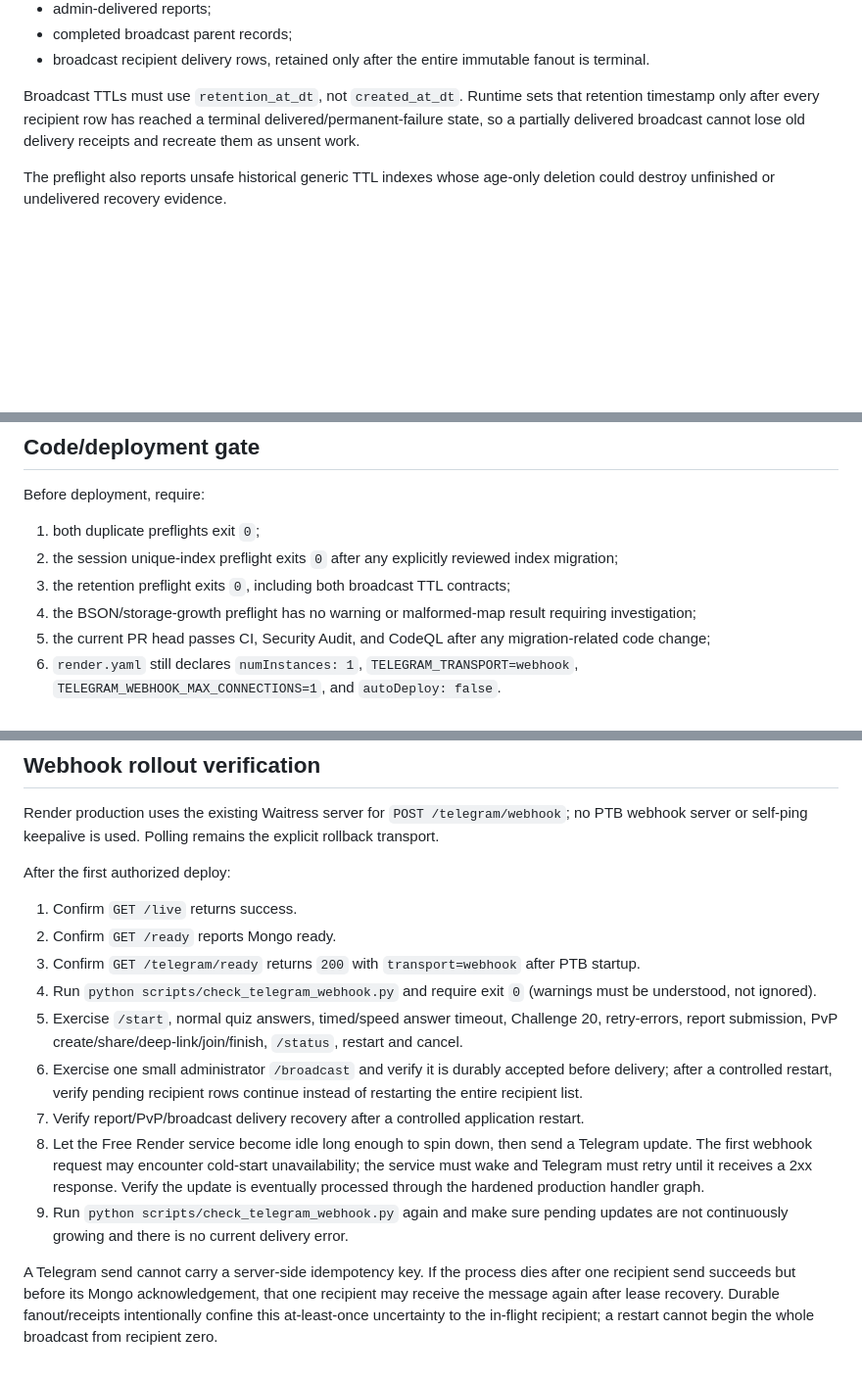
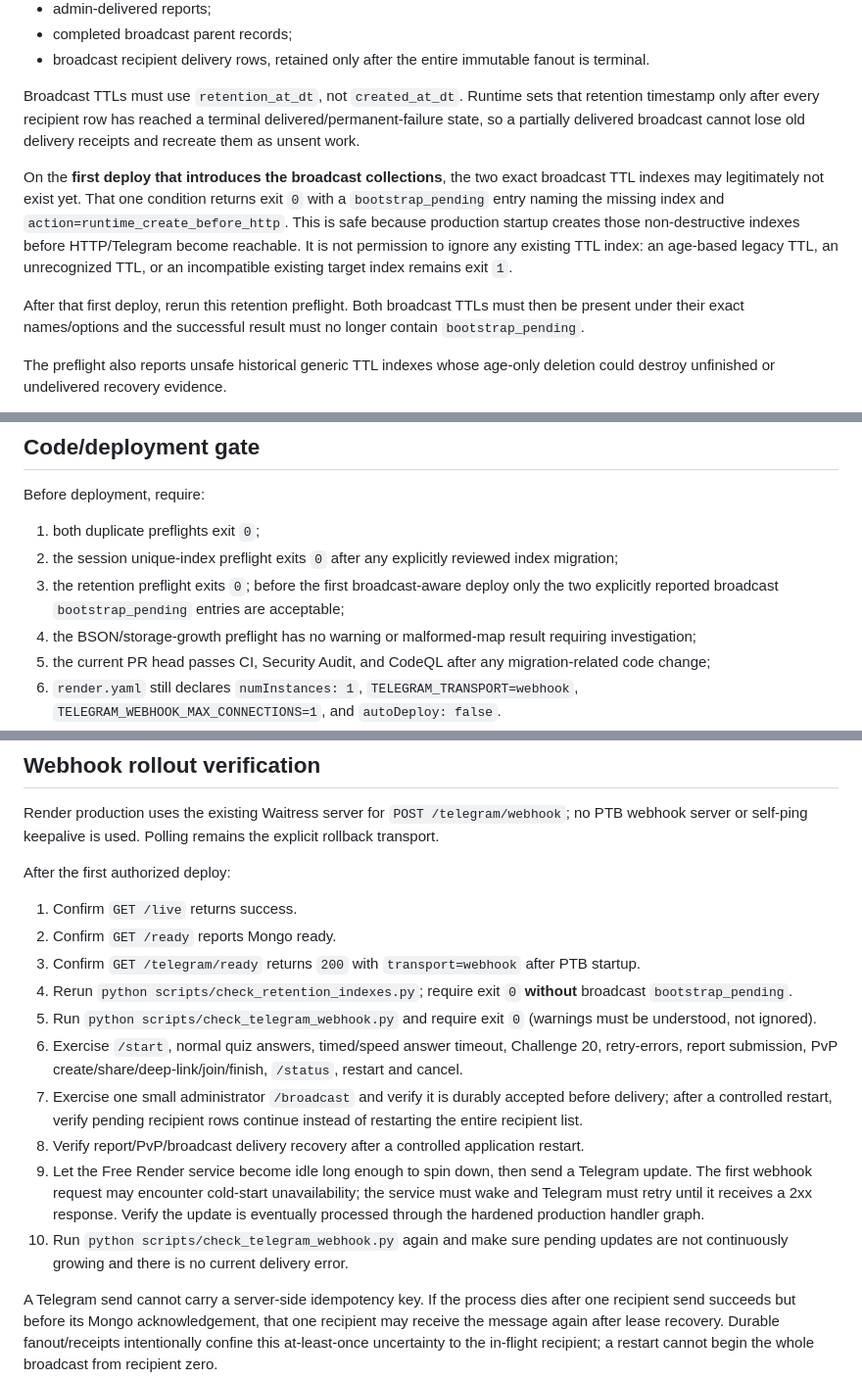
Before and after one commit to FedorMilovanov/bible-bot, a Markdown page: docs/DEPLOYMENT_PREFLIGHTS.md, 3 parts joined by grey strips. Shown at 98% size. Drawn GitHub-style; blank space fills up the shorter version.

Commit message:
Document first-deploy broadcast TTL bootstrap

```diff
--- a/docs/DEPLOYMENT_PREFLIGHTS.md
+++ b/docs/DEPLOYMENT_PREFLIGHTS.md
@@ -81,6 +81,10 @@ Checks the terminal-only retention contracts for:
 
 Broadcast TTLs must use `retention_at_dt`, not `created_at_dt`. Runtime sets that retention timestamp only after every recipient row has reached a terminal delivered/permanent-failure state, so a partially delivered broadcast cannot lose old delivery receipts and recreate them as unsent work.
 
+On the **first deploy that introduces the broadcast collections**, the two exact broadcast TTL indexes may legitimately not exist yet. That one condition returns exit `0` with a `bootstrap_pending` entry naming the missing index and `action=runtime_create_before_http`. This is safe because production startup creates those non-destructive indexes before HTTP/Telegram become reachable. It is not permission to ignore any existing TTL index: an age-based legacy TTL, an unrecognized TTL, or an incompatible existing target index remains exit `1`.
+
+After that first deploy, rerun this retention preflight. Both broadcast TTLs must then be present under their exact names/options and the successful result must no longer contain `bootstrap_pending`.
+
 The preflight also reports unsafe historical generic TTL indexes whose age-only deletion could destroy unfinished or undelivered recovery evidence.
 
 The command only reads `index_information()`. It does not run the runtime retention migration or create broadcast indexes.
@@ -101,7 +105,7 @@ Before deployment, require:
 
 1. both duplicate preflights exit `0`;
 2. the session unique-index preflight exits `0` after any explicitly reviewed index migration;
-3. the retention preflight exits `0`, including both broadcast TTL contracts;
+3. the retention preflight exits `0`; before the first broadcast-aware deploy only the two explicitly reported broadcast `bootstrap_pending` entries are acceptable;
 4. the BSON/storage-growth preflight has no warning or malformed-map result requiring investigation;
 5. the current PR head passes CI, Security Audit, and CodeQL after any migration-related code change;
 6. `render.yaml` still declares `numInstances: 1`, `TELEGRAM_TRANSPORT=webhook`, `TELEGRAM_WEBHOOK_MAX_CONNECTIONS=1`, and `autoDeploy: false`.
@@ -138,12 +142,13 @@ After the first authorized deploy:
 1. Confirm `GET /live` returns success.
 2. Confirm `GET /ready` reports Mongo ready.
 3. Confirm `GET /telegram/ready` returns `200` with `transport=webhook` after PTB startup.
-4. Run `python scripts/check_telegram_webhook.py` and require exit `0` (warnings must be understood, not ignored).
-5. Exercise `/start`, normal quiz answers, timed/speed answer timeout, Challenge 20, retry-errors, report submission, PvP create/share/deep-link/join/finish, `/status`, restart and cancel.
-6. Exercise one small administrator `/broadcast` and verify it is durably accepted before delivery; after a controlled restart, verify pending recipient rows continue instead of restarting the entire recipient list.
-7. Verify report/PvP/broadcast delivery recovery after a controlled application restart.
-8. Let the Free Render service become idle long enough to spin down, then send a Telegram update. The first webhook request may encounter cold-start unavailability; the service must wake and Telegram must retry until it receives a 2xx response. Verify the update is eventually processed through the hardened production handler graph.
-9. Run `python scripts/check_telegram_webhook.py` again and make sure pending updates are not continuously growing and there is no current delivery error.
+4. Rerun `python scripts/check_retention_indexes.py`; require exit `0` **without** broadcast `bootstrap_pending`.
+5. Run `python scripts/check_telegram_webhook.py` and require exit `0` (warnings must be understood, not ignored).
+6. Exercise `/start`, normal quiz answers, timed/speed answer timeout, Challenge 20, retry-errors, report submission, PvP create/share/deep-link/join/finish, `/status`, restart and cancel.
+7. Exercise one small administrator `/broadcast` and verify it is durably accepted before delivery; after a controlled restart, verify pending recipient rows continue instead of restarting the entire recipient list.
+8. Verify report/PvP/broadcast delivery recovery after a controlled application restart.
+9. Let the Free Render service become idle long enough to spin down, then send a Telegram update. The first webhook request may encounter cold-start unavailability; the service must wake and Telegram must retry until it receives a 2xx response. Verify the update is eventually processed through the hardened production handler graph.
+10. Run `python scripts/check_telegram_webhook.py` again and make sure pending updates are not continuously growing and there is no current delivery error.
 
 A Telegram send cannot carry a server-side idempotency key. If the process dies after one recipient send succeeds but before its Mongo acknowledgement, that one recipient may receive the message again after lease recovery. Durable fanout/receipts intentionally confine this at-least-once uncertainty to the in-flight recipient; a restart cannot begin the whole broadcast from recipient zero.
 
```
